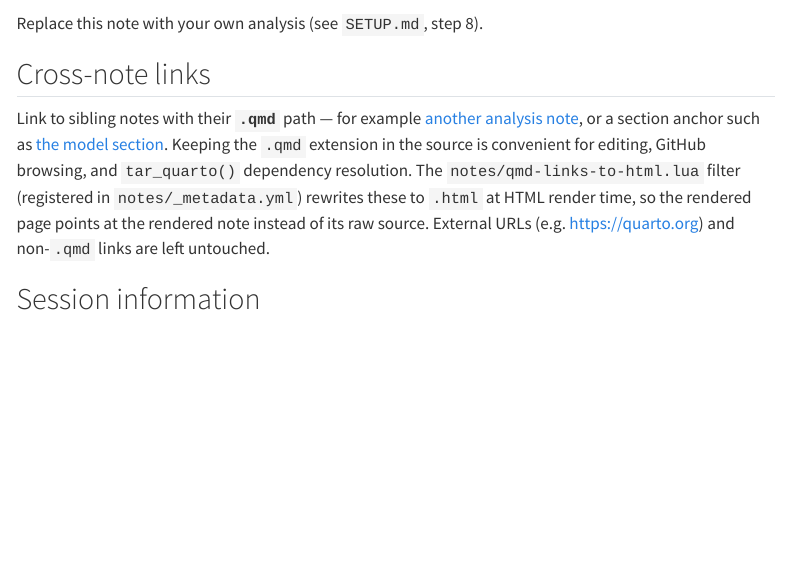
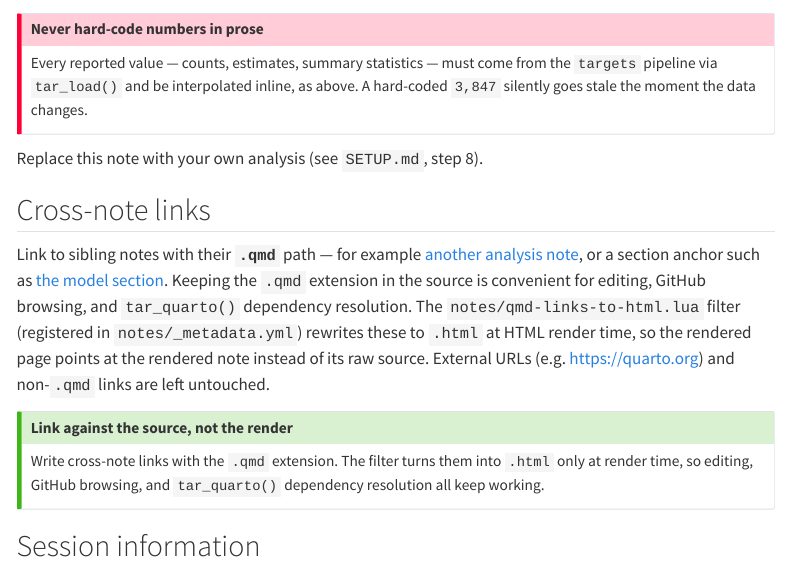
Before and after one commit to uribo/research-project-template, a Quarto document (notes/example-note.qmd): the page in a window 1100 px wide, from 210 px down. Rendered offline with R 4.5, knitr and Pandoc in place of Quarto, with nearby package versions; the code chunks are not run, so their results and figures are left out; menus at the side of the page are left out.

Commit message:
docs(notes): demonstrate callout blocks in example note
- .callout-important で Data Reference Policy を強調
- .callout-tip で .qmd リンク規約を要約
- 併せて AA 調整済み brand semantic 色（danger/success）を callout 上で実地検証

````diff
--- a/notes/example-note.qmd
+++ b/notes/example-note.qmd
@@ -22,3 +23,9 @@ species.
+## Never hard-code numbers in prose
+Every reported value — counts, estimates, summary statistics — must come from the
+`targets` pipeline via `tar_load()` and be interpolated inline, as above. A
+hard-coded `3,847` silently goes stale the moment the data changes.
+:::
+
 ```{r table}
 #| echo: false
 example_summary
@@ -37,6 +44,13 @@ resolution. The `notes/qmd-links-to-html.lua` filter (registered in
 rendered page points at the rendered note instead of its raw source. External
 URLs (e.g. <https://quarto.org>) and non-`.qmd` links are left untouched.
 
+::: {.callout-tip}
+## Link against the source, not the render
+Write cross-note links with the `.qmd` extension. The filter turns them into
+`.html` only at render time, so editing, GitHub browsing, and `tar_quarto()`
+dependency resolution all keep working.
+:::
+
 ## Session information
 
 Recording the environment in the rendered output makes the note
````
Also changed, not shown: notes/example-note.qmd (1 more changed lines).
